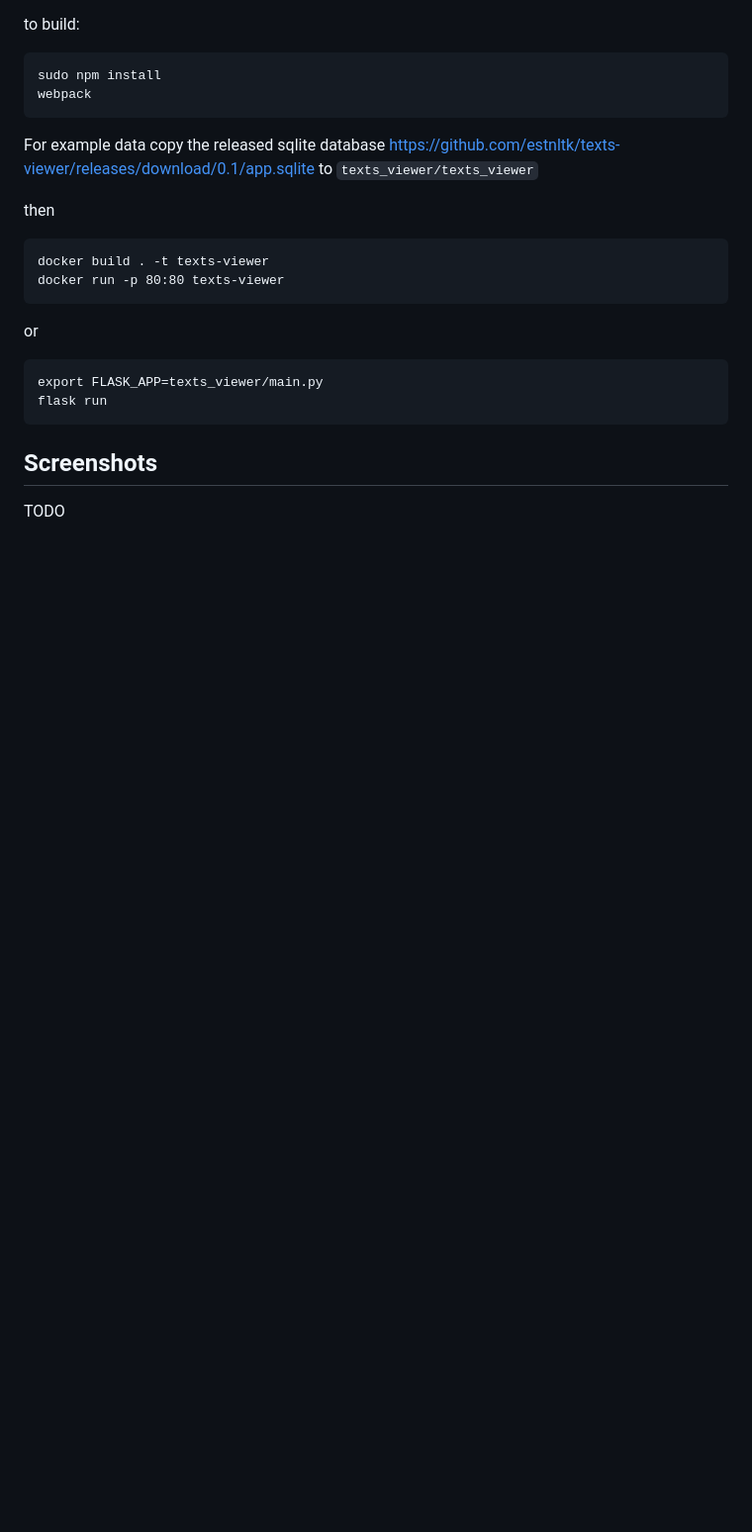
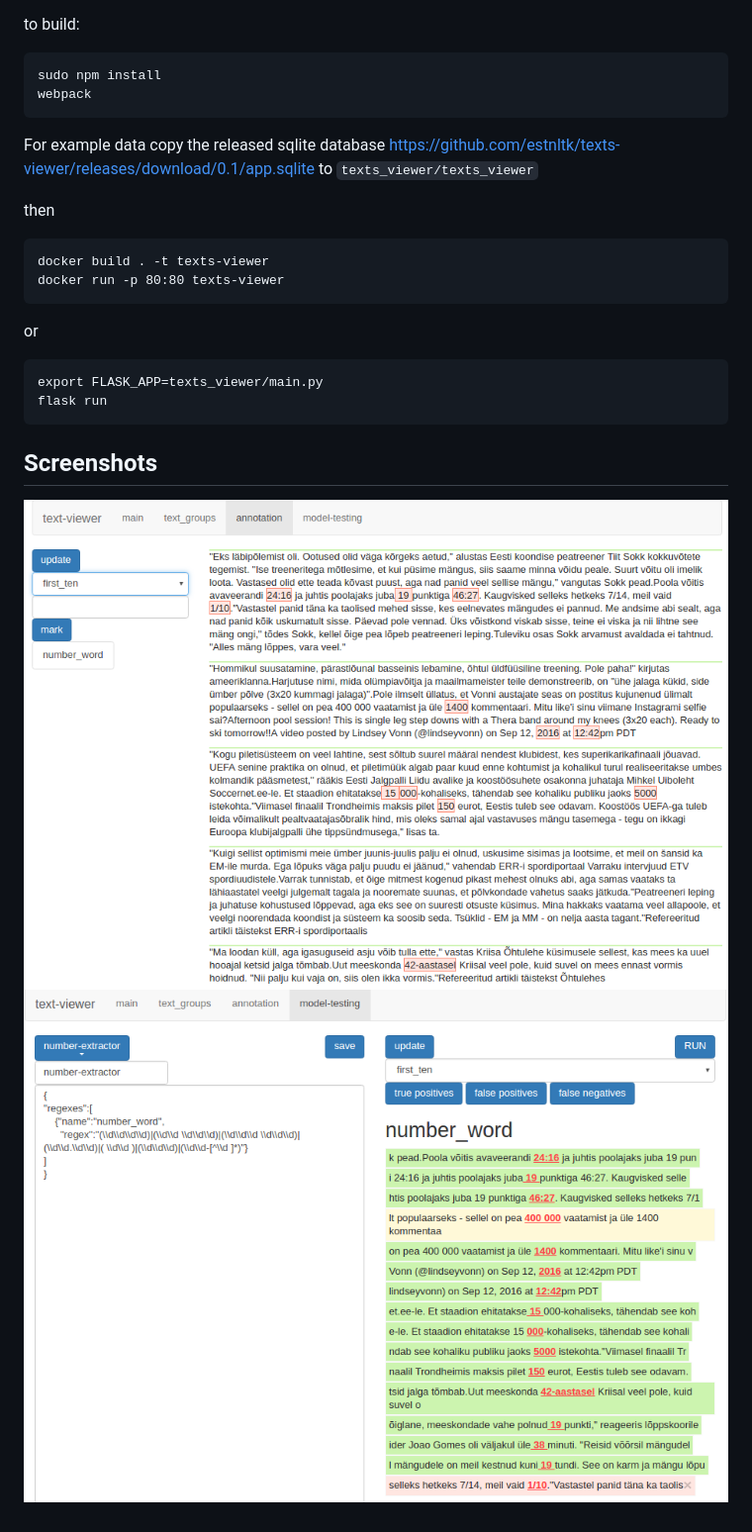
Before and after one commit to estnltk/texts-viewer, a Markdown page: README.md, the part around the change. Shown: that part at 99% size. Rendered like a GitHub page; pictures changed too: static/annotation.png (added), static/testing.png (added); blank space fills up the shorter version.

```diff
--- a/README.md
+++ b/README.md
@@ -39,4 +39,5 @@ or
 
 ## Screenshots
 
-TODO
+![](./static/annotation.png)
+![](./static/testing.png)
```
